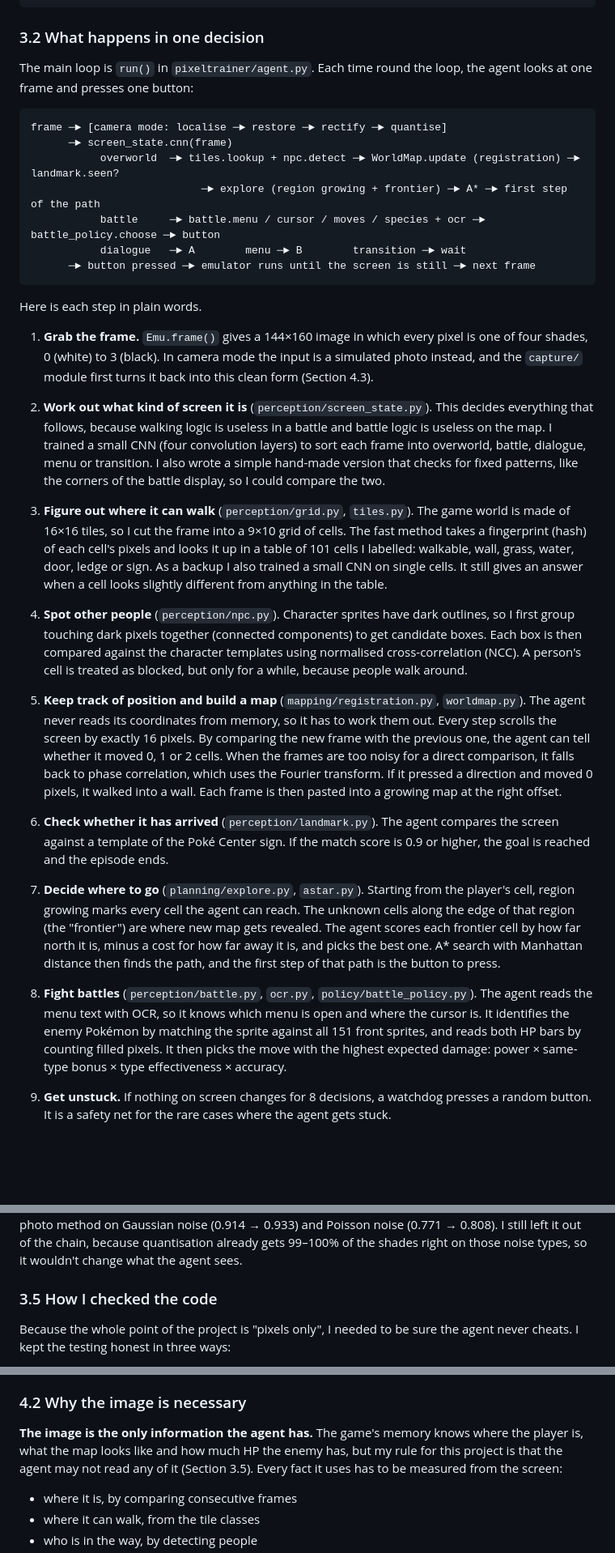
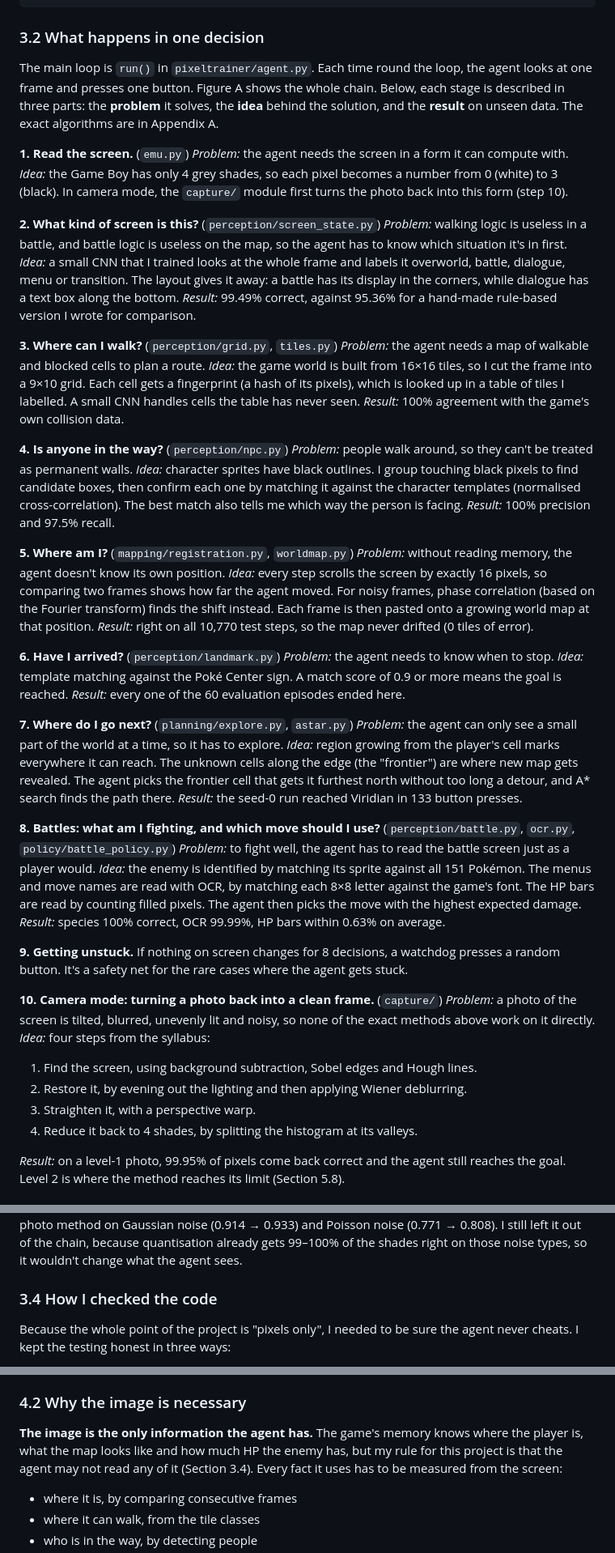
Before and after one commit to Achindra2003/pixeltrainer, a Markdown page: USER_MANUAL.md, 3 parts joined by grey strips. Shown at 81% size. Drawn GitHub-style; blank space fills up the shorter version.

Commit message:
Manual: game background, at-a-glance page with pipeline diagram, problem/idea/result walkthrough, algorithms moved to Appendix A

````diff
--- a/USER_MANUAL.md
+++ b/USER_MANUAL.md
@@ -93,35 +135,57 @@ tests/                   47 unit tests; test_ram_boundary.py fails if the agent
 
 ### 3.2 What happens in one decision
 
-The main loop is `run()` in `pixeltrainer/agent.py`. Each time round the loop, the agent looks at one frame and presses one button:
+The main loop is `run()` in `pixeltrainer/agent.py`. Each time round the loop, the agent looks at one frame and presses one button. Figure A shows the whole chain. Below, each stage is described in three parts: the **problem** it solves, the **idea** behind the solution, and the **result** on unseen data. The exact algorithms are in Appendix A.
 
-```
-frame ─► [camera mode: localise ─► restore ─► rectify ─► quantise]
-      ─► screen_state.cnn(frame)
-           overworld  ─► tiles.lookup + npc.detect ─► WorldMap.update (registration) ─► landmark.seen?
-                           ─► explore (region growing + frontier) ─► A* ─► first step of the path
-           battle     ─► battle.menu / cursor / moves / species + ocr ─► battle_policy.choose ─► button
-           dialogue   ─► A        menu ─► B        transition ─► wait
-      ─► button pressed ─► emulator runs until the screen is still ─► next frame
-```
+**1. Read the screen.** (`emu.py`)
+*Problem:* the agent needs the screen in a form it can compute with.
+*Idea:* the Game Boy has only 4 grey shades, so each pixel becomes a number from 0 (white) to 3 (black). In camera mode, the `capture/` module first turns the photo back into this form (step 10).
 
-Here is each step in plain words.
+**2. What kind of screen is this?** (`perception/screen_state.py`)
+*Problem:* walking logic is useless in a battle, and battle logic is useless on the map, so the agent has to know which situation it's in first.
+*Idea:* a small CNN that I trained looks at the whole frame and labels it overworld, battle, dialogue, menu or transition. The layout gives it away: a battle has its display in the corners, while dialogue has a text box along the bottom.
+*Result:* 99.49% correct, against 95.36% for a hand-made rule-based version I wrote for comparison.
 
-1. **Grab the frame.** `Emu.frame()` gives a 144×160 image in which every pixel is one of four shades, 0 (white) to 3 (black). In camera mode the input is a simulated photo instead, and the `capture/` module first turns it back into this clean form (Section 4.3).
+**3. Where can I walk?** (`perception/grid.py`, `tiles.py`)
+*Problem:* the agent needs a map of walkable and blocked cells to plan a route.
+*Idea:* the game world is built from 16×16 tiles, so I cut the frame into a 9×10 grid. Each cell gets a fingerprint (a hash of its pixels), which is looked up in a table of tiles I labelled. A small CNN handles cells the table has never seen.
+*Result:* 100% agreement with the game's own collision data.
 
-2. **Work out what kind of screen it is** (`perception/screen_state.py`). This decides everything that follows, because walking logic is useless in a battle and battle logic is useless on the map. I trained a small CNN (four convolution layers) to sort each frame into overworld, battle, dialogue, menu or transition. I also wrote a simple hand-made version that checks for fixed patterns, like the corners of the battle display, so I could compare the two.
+**4. Is anyone in the way?** (`perception/npc.py`)
+*Problem:* people walk around, so they can't be treated as permanent walls.
+*Idea:* character sprites have black outlines. I group touching black pixels to find candidate boxes, then confirm each one by matching it against the character templates (normalised cross-correlation). The best match also tells me which way the person is facing.
+*Result:* 100% precision and 97.5% recall.
 
-3. **Figure out where it can walk** (`perception/grid.py`, `tiles.py`). The game world is made of 16×16 tiles, so I cut the frame into a 9×10 grid of cells. The fast method takes a fingerprint (hash) of each cell's pixels and looks it up in a table of 101 cells I labelled: walkable, wall, grass, water, door, ledge or sign. As a backup I also trained a small CNN on single cells. It still gives an answer when a cell looks slightly different from anything in the table.
+**5. Where am I?** (`mapping/registration.py`, `worldmap.py`)
+*Problem:* without reading memory, the agent doesn't know its own position.
+*Idea:* every step scrolls the screen by exactly 16 pixels, so comparing two frames shows how far the agent moved. For noisy frames, phase correlation (based on the Fourier transform) finds the shift instead. Each frame is then pasted onto a growing world map at that position.
+*Result:* right on all 10,770 test steps, so the map never drifted (0 tiles of error).
 
-4. **Spot other people** (`perception/npc.py`). Character sprites have dark outlines, so I first group touching dark pixels together (connected components) to get candidate boxes. Each box is then compared against the character templates using normalised cross-correlation (NCC). A person's cell is treated as blocked, but only for a while, because people walk around.
+**6. Have I arrived?** (`perception/landmark.py`)
+*Problem:* the agent needs to know when to stop.
+*Idea:* template matching against the Poké Center sign. A match score of 0.9 or more means the goal is reached.
+*Result:* every one of the 60 evaluation episodes ended here.
 
-5. **Keep track of position and build a map** (`mapping/registration.py`, `worldmap.py`). The agent never reads its coordinates from memory, so it has to work them out. Every step scrolls the screen by exactly 16 pixels. By comparing the new frame with the previous one, the agent can tell whether it moved 0, 1 or 2 cells. When the frames are too noisy for a direct comparison, it falls back to phase correlation, which uses the Fourier transform. If it pressed a direction and moved 0 pixels, it walked into a wall. Each frame is then pasted into a growing map at the right offset.
+**7. Where do I go next?** (`planning/explore.py`, `astar.py`)
+*Problem:* the agent can only see a small part of the world at a time, so it has to explore.
+*Idea:* region growing from the player's cell marks everywhere it can reach. The unknown cells along the edge (the "frontier") are where new map gets revealed. The agent picks the frontier cell that gets it furthest north without too long a detour, and A\* search finds the path there.
+*Result:* the seed-0 run reached Viridian in 133 button presses.
 
-6. **Check whether it has arrived** (`perception/landmark.py`). The agent compares the screen against a template of the Poké Center sign. If the match score is 0.9 or higher, the goal is reached and the episode ends.
+**8. Battles: what am I fighting, and which move should I use?** (`perception/battle.py`, `ocr.py`, `policy/battle_policy.py`)
+*Problem:* to fight well, the agent has to read the battle screen just as a player would.
+*Idea:* the enemy is identified by matching its sprite against all 151 Pokémon. The menus and move names are read with OCR, by matching each 8×8 letter against the game's font. The HP bars are read by counting filled pixels. The agent then picks the move with the highest expected damage.
+*Result:* species 100% correct, OCR 99.99%, HP bars within 0.63% on average.
 
-7. **Decide where to go** (`planning/explore.py`, `astar.py`). Starting from the player's cell, region growing marks every cell the agent can reach. The unknown cells along the edge of that region (the "frontier") are where new map gets revealed. The agent scores each frontier cell by how far north it is, minus a cost for how far away it is, and picks the best one. A* search with Manhattan distance then finds the path, and the first step of that path is the button to press.
+**9. Getting unstuck.**
+If nothing on screen changes for 8 decisions, a watchdog presses a random button. It's a safety net for the rare cases where the agent gets stuck.
 
-8. **Fight battles** (`perception/battle.py`, `ocr.py`, `policy/battle_policy.py`). The agent reads the menu text with OCR, so it knows which menu is open and where the cursor is. It identifies the enemy Pokémon by matching the sprite against all 151 front sprites, and reads both HP bars by counting filled pixels. It then picks the move with the highest expected damage: power × same-type bonus × type effectiveness × accuracy.
+**10. Camera mode: turning a photo back into a clean frame.** (`capture/`)
+*Problem:* a photo of the screen is tilted, blurred, unevenly lit and noisy, so none of the exact methods above work on it directly.
+*Idea:* four steps from the syllabus:
+1. Find the screen, using background subtraction, Sobel edges and Hough lines.
+2. Restore it, by evening out the lighting and then applying Wiener deblurring.
+3. Straighten it, with a perspective warp.
+4. Reduce it back to 4 shades, by splitting the histogram at its valleys.
 
-9. **Get unstuck.** If nothing on screen changes for 8 decisions, a watchdog presses a random button. It is a safety net for the rare cases where the agent gets stuck.
+*Result:* on a level-1 photo, 99.95% of pixels come back correct and the agent still reaches the goal. Level 2 is where the method reaches its limit (Section 5.8).
 
@@ -243,7 +222,7 @@ When I planned the project, I tried to use the topics we covered in class wherev
 
 To choose the restoration methods for camera mode, I tested every filter against every type of degradation in `evaluation/eval_restore.py`, measuring PSNR, SSIM and the share of pixels that end up with the right shade. The best combination was "flatten the lighting, then Wiener deconvolution", so that is what the agent uses. Wavelet denoising was interesting: it gave the best SSIM of any single-photo method on Gaussian noise (0.914 → 0.933) and Poisson noise (0.771 → 0.808). I still left it out of the chain, because quantisation already gets 99–100% of the shades right on those noise types, so it wouldn't change what the agent sees.
 
-### 3.5 How I checked the code
+### 3.4 How I checked the code
 
 Because the whole point of the project is "pixels only", I needed to be sure the agent never cheats. I kept the testing honest in three ways:
 
@@ -278,7 +257,7 @@ Three properties of this image are what make the whole project possible:
 
 ### 4.2 Why the image is necessary
 
-**The image is the only information the agent has.** The game's memory knows where the player is, what the map looks like and how much HP the enemy has, but my rule for this project is that the agent may not read any of it (Section 3.5). Every fact it uses has to be measured from the screen:
+**The image is the only information the agent has.** The game's memory knows where the player is, what the map looks like and how much HP the enemy has, but my rule for this project is that the agent may not read any of it (Section 3.4). Every fact it uses has to be measured from the screen:
 
 - where it is, by comparing consecutive frames
 - where it can walk, from the tile classes
````
Also changed, not shown: other parts of USER_MANUAL.md (+140 -96 lines), docs/figures/fig0_pipeline.png (added), 1 other file.
